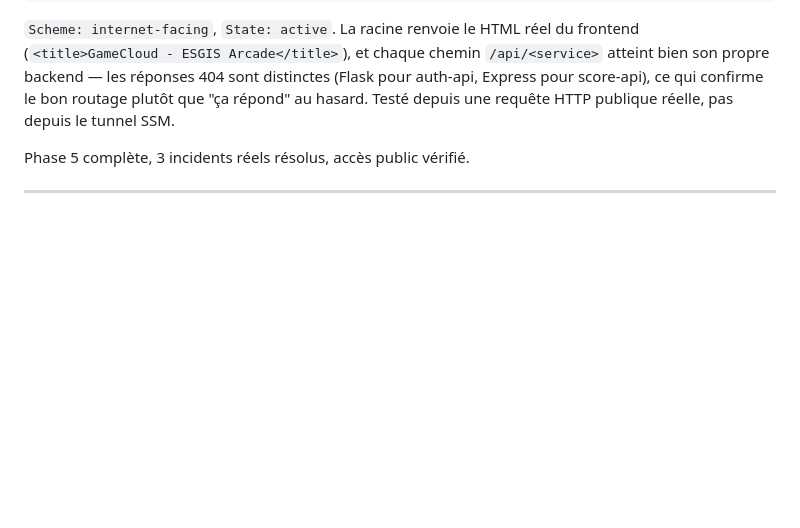
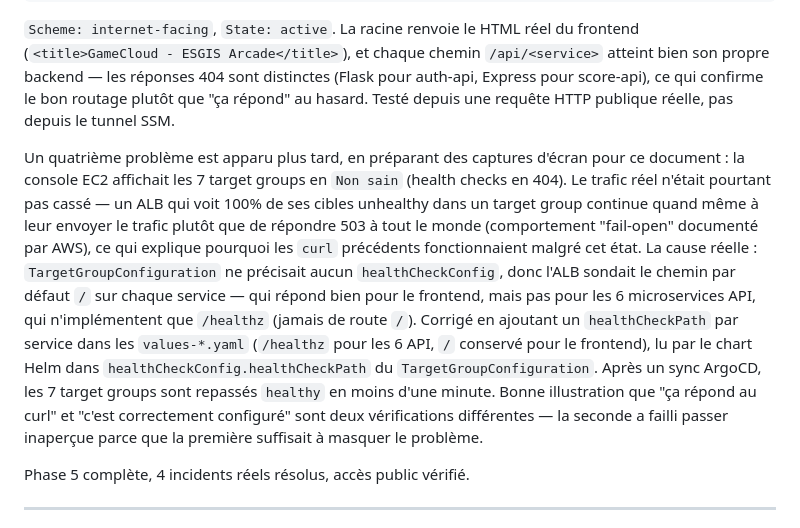
Before and after one commit to JuniorZ-spec/game-cloud, a Markdown page: docs/aws-platform/GUIDE.md, the part around the change. GitHub-like rendering; blank space fills up the shorter version.

Commit message:
docs: documente l'incident du health check ALB par defaut sur /
Complete la Phase 5 avec le 4e incident trouve en preparant les
captures d'ecran : target groups marques unhealthy a cause du chemin
de sonde par defaut, corrige dans le commit precedent (8bdbd03).

```diff
--- a/docs/aws-platform/GUIDE.md
+++ b/docs/aws-platform/GUIDE.md
@@ -512,7 +512,23 @@ son propre backend — les réponses 404 sont distinctes (Flask pour auth-api, E
 score-api), ce qui confirme le bon routage plutôt que "ça répond" au hasard. Testé depuis une
 requête HTTP publique réelle, pas depuis le tunnel SSM.
 
-Phase 5 complète, 3 incidents réels résolus, accès public vérifié.
+Un quatrième problème est apparu plus tard, en préparant des captures d'écran pour ce
+document : la console EC2 affichait les 7 target groups en `Non sain` (health checks en
+404). Le trafic réel n'était pourtant pas cassé — un ALB qui voit 100% de ses cibles
+unhealthy dans un target group continue quand même à leur envoyer le trafic plutôt que de
+répondre 503 à tout le monde (comportement "fail-open" documenté par AWS), ce qui explique
+pourquoi les `curl` précédents fonctionnaient malgré cet état. La cause réelle :
+`TargetGroupConfiguration` ne précisait aucun `healthCheckConfig`, donc l'ALB sondait le
+chemin par défaut `/` sur chaque service — qui répond bien pour le frontend, mais pas pour
+les 6 microservices API, qui n'implémentent que `/healthz` (jamais de route `/`). Corrigé
+en ajoutant un `healthCheckPath` par service dans les `values-*.yaml` (`/healthz` pour les
+6 API, `/` conservé pour le frontend), lu par le chart Helm dans
+`healthCheckConfig.healthCheckPath` du `TargetGroupConfiguration`. Après un sync ArgoCD,
+les 7 target groups sont repassés `healthy` en moins d'une minute. Bonne illustration que
+"ça répond au curl" et "c'est correctement configuré" sont deux vérifications différentes —
+la seconde a failli passer inaperçue parce que la première suffisait à masquer le problème.
+
+Phase 5 complète, 4 incidents réels résolus, accès public vérifié.
 
 ---
 
```
